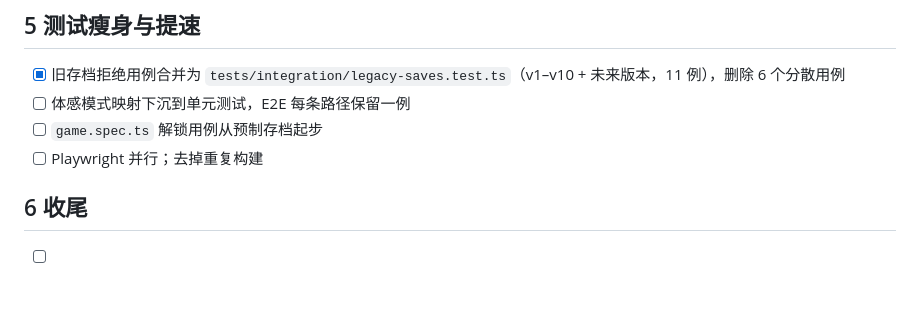
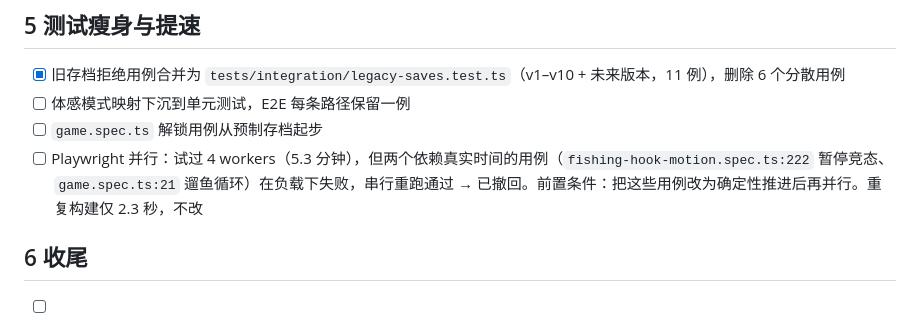
Before and after one commit to xshii/catcity, a Markdown page: specs/000-codebase-slimming/tasks.md, the part around the change. Drawn GitHub-style; blank space fills up the shorter version.

Commit message:
docs(specs): record why E2E stays serial for now

```diff
--- a/specs/000-codebase-slimming/tasks.md
+++ b/specs/000-codebase-slimming/tasks.md
@@ -37,7 +37,7 @@
 - [x] 旧存档拒绝用例合并为 `tests/integration/legacy-saves.test.ts`（v1–v10 + 未来版本，11 例），删除 6 个分散用例
 - [ ] 体感模式映射下沉到单元测试，E2E 每条路径保留一例
 - [ ] `game.spec.ts` 解锁用例从预制存档起步
-- [ ] Playwright 并行；去掉重复构建
+- [ ] Playwright 并行：试过 4 workers（5.3 分钟），但两个依赖真实时间的用例（`fishing-hook-motion.spec.ts:222` 暂停竞态、`game.spec.ts:21` 遛鱼循环）在负载下失败，串行重跑通过 → 已撤回。前置条件：把这些用例改为确定性推进后再并行。重复构建仅 2.3 秒，不改
 
 ## 6 收尾
 
```
